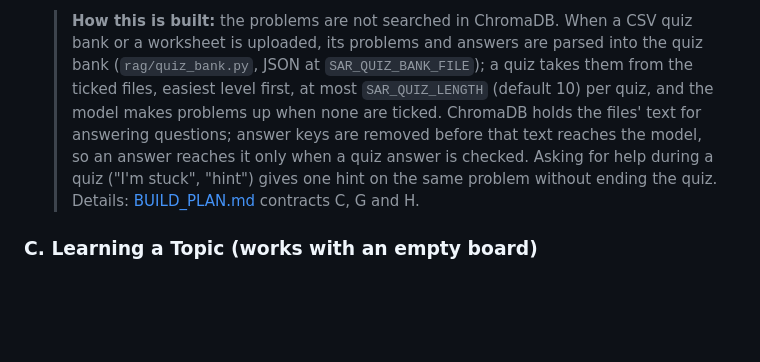
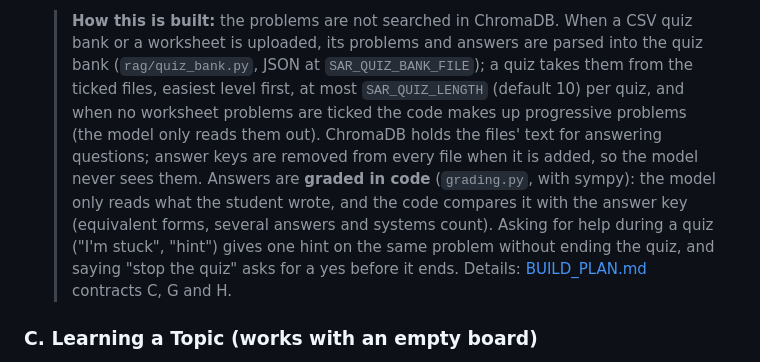
Before and after one commit to Enrique182004/Hackaton, a Markdown page: docs/sar_math_tutor_prompt.md, the part around the change. GitHub-like rendering; blank space fills up the shorter version.

Commit message:
docs(spec): 'How this is built' note matches the final quiz flow
Problems are invented in code when none are ticked, answer keys are
stripped at ingestion, answers are graded in code, and stopping a quiz
asks for confirmation (review finding on docs/fin-docs).

Co-Authored-By: Claude Opus 5.5 <noreply@anthropic.com>

```diff
--- a/docs/sar_math_tutor_prompt.md
+++ b/docs/sar_math_tutor_prompt.md
@@ -67,10 +67,14 @@ When generating the VLM prompt and backend logic, enforce these core tutoring be
   > **How this is built:** the problems are not searched in ChromaDB. When a CSV quiz bank or a worksheet is
   > uploaded, its problems and answers are parsed into the quiz bank (`rag/quiz_bank.py`, JSON at
   > `SAR_QUIZ_BANK_FILE`); a quiz takes them from the ticked files, easiest level first, at most
-  > `SAR_QUIZ_LENGTH` (default 10) per quiz, and the model makes problems up when none are ticked. ChromaDB
-  > holds the files' text for answering questions; answer keys are removed before that text reaches the
-  > model, so an answer reaches it only when a quiz answer is checked. Asking for help during a quiz ("I'm stuck", "hint") gives one hint
-  > on the same problem without ending the quiz. Details: [BUILD_PLAN.md](BUILD_PLAN.md) contracts C, G and H.
+  > `SAR_QUIZ_LENGTH` (default 10) per quiz, and when no worksheet problems are ticked the code makes up
+  > progressive problems (the model only reads them out). ChromaDB holds the files' text for answering
+  > questions; answer keys are removed from every file when it is added, so the model never sees them.
+  > Answers are **graded in code** (`grading.py`, with sympy): the model only reads what the student wrote,
+  > and the code compares it with the answer key (equivalent forms, several answers and systems count).
+  > Asking for help during a quiz ("I'm stuck", "hint") gives one hint on the same problem without ending
+  > the quiz, and saying "stop the quiz" asks for a yes before it ends. Details:
+  > [BUILD_PLAN.md](BUILD_PLAN.md) contracts C, G and H.
 
 ### C. Learning a Topic (works with an empty board)
 
```
